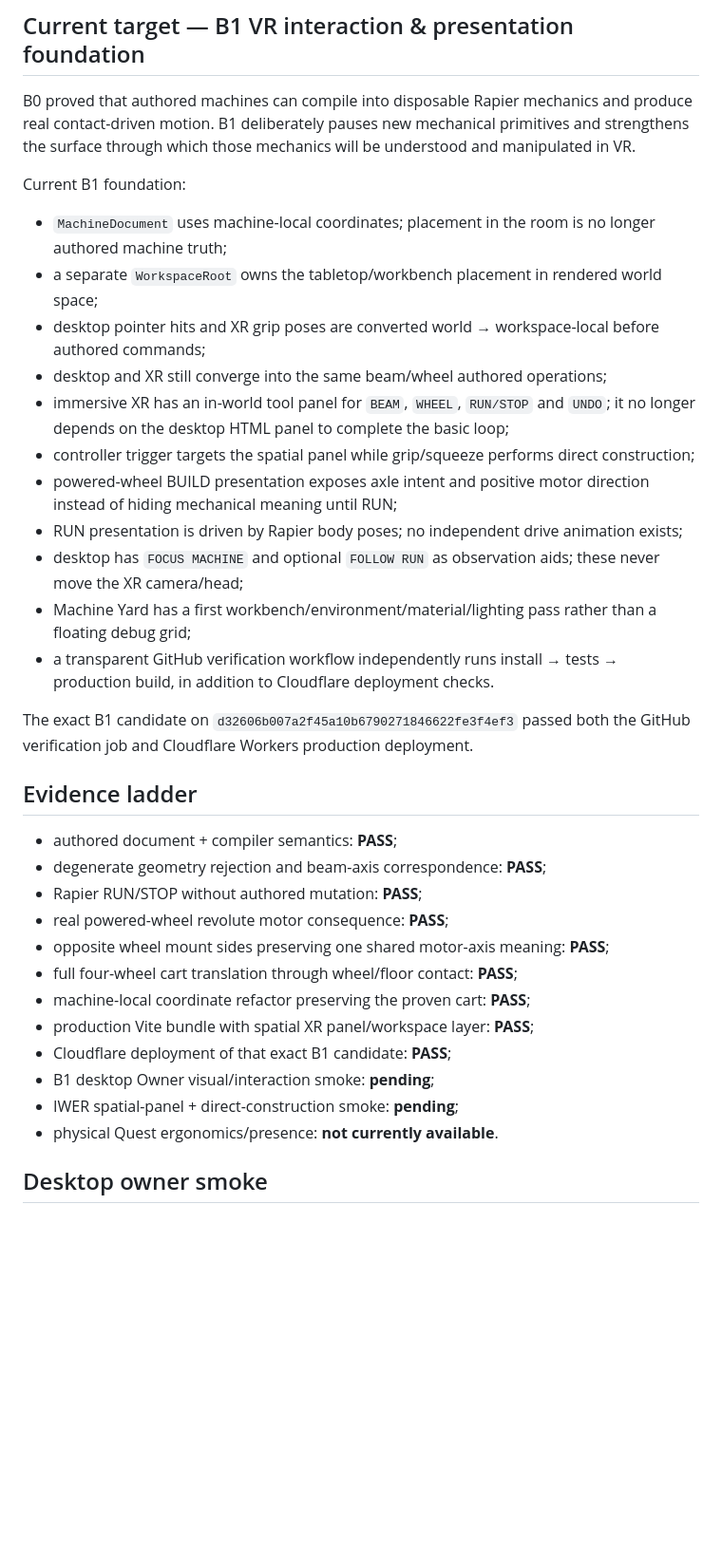
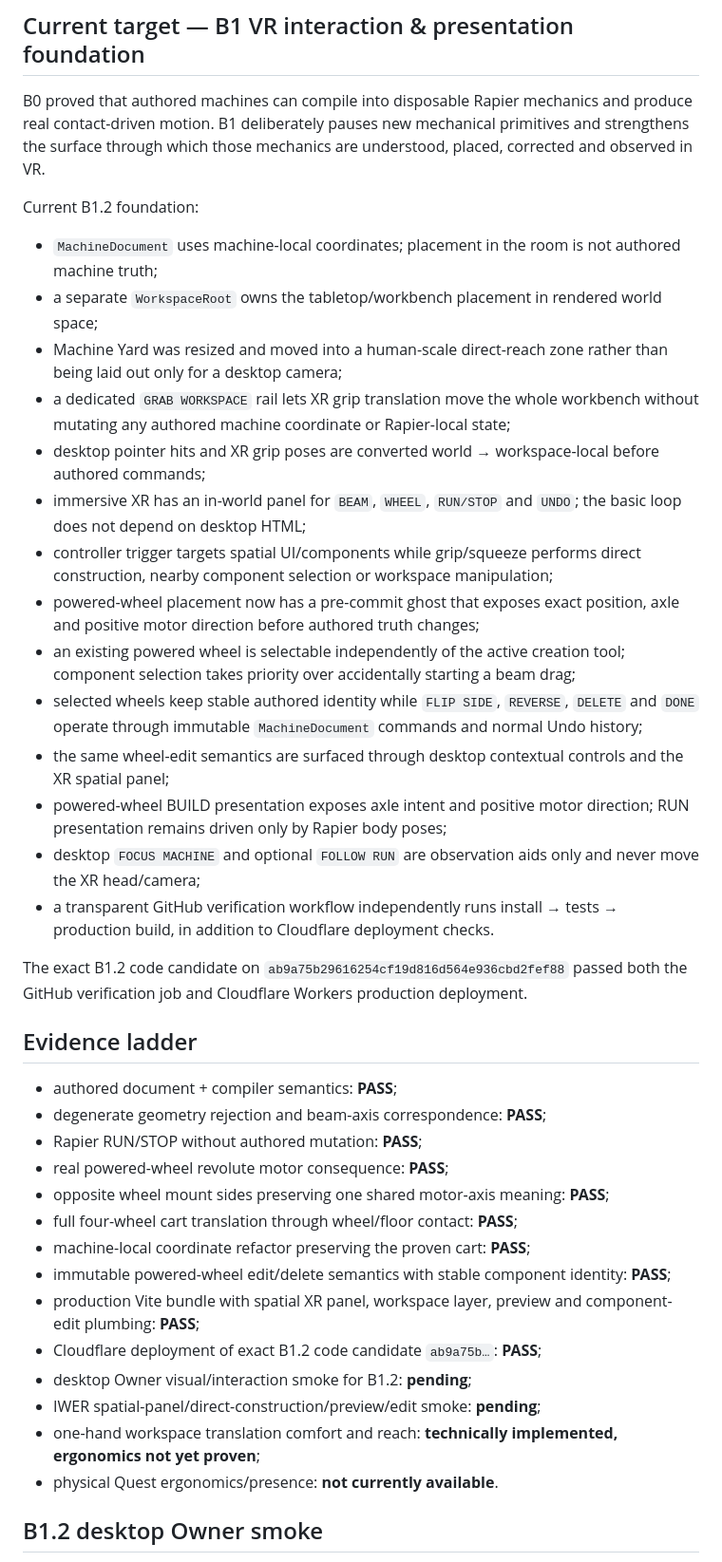
Before and after one commit to Jozzpoly/WebXR-Lab, a Markdown page: README.md, the part around one of its changes. Shown at 95% size. Rendered like a GitHub page; blank space fills up the shorter version.

Commit message:
Record B1.2 direct editing checkpoint

```diff
--- a/README.md
+++ b/README.md
@@ -8,23 +8,26 @@ The repository was rebooted in place from the former `WebXR-Lab`. Earlier Quest/
 
 ## Current target — B1 VR interaction & presentation foundation
 
-B0 proved that authored machines can compile into disposable Rapier mechanics and produce real contact-driven motion. B1 deliberately pauses new mechanical primitives and strengthens the surface through which those mechanics will be understood and manipulated in VR.
+B0 proved that authored machines can compile into disposable Rapier mechanics and produce real contact-driven motion. B1 deliberately pauses new mechanical primitives and strengthens the surface through which those mechanics are understood, placed, corrected and observed in VR.
 
-Current B1 foundation:
+Current B1.2 foundation:
 
-- `MachineDocument` uses machine-local coordinates; placement in the room is no longer authored machine truth;
+- `MachineDocument` uses machine-local coordinates; placement in the room is not authored machine truth;
 - a separate `WorkspaceRoot` owns the tabletop/workbench placement in rendered world space;
+- Machine Yard was resized and moved into a human-scale direct-reach zone rather than being laid out only for a desktop camera;
+- a dedicated `GRAB WORKSPACE` rail lets XR grip translation move the whole workbench without mutating any authored machine coordinate or Rapier-local state;
 - desktop pointer hits and XR grip poses are converted world → workspace-local before authored commands;
-- desktop and XR still converge into the same beam/wheel authored operations;
-- immersive XR has an in-world tool panel for `BEAM`, `WHEEL`, `RUN/STOP` and `UNDO`; it no longer depends on the desktop HTML panel to complete the basic loop;
-- controller trigger targets the spatial panel while grip/squeeze performs direct construction;
-- powered-wheel BUILD presentation exposes axle intent and positive motor direction instead of hiding mechanical meaning until RUN;
-- RUN presentation is driven by Rapier body poses; no independent drive animation exists;
-- desktop has `FOCUS MACHINE` and optional `FOLLOW RUN` as observation aids; these never move the XR camera/head;
-- Machine Yard has a first workbench/environment/material/lighting pass rather than a floating debug grid;
+- immersive XR has an in-world panel for `BEAM`, `WHEEL`, `RUN/STOP` and `UNDO`; the basic loop does not depend on desktop HTML;
+- controller trigger targets spatial UI/components while grip/squeeze performs direct construction, nearby component selection or workspace manipulation;
+- powered-wheel placement now has a pre-commit ghost that exposes exact position, axle and positive motor direction before authored truth changes;
+- an existing powered wheel is selectable independently of the active creation tool; component selection takes priority over accidentally starting a beam drag;
+- selected wheels keep stable authored identity while `FLIP SIDE`, `REVERSE`, `DELETE` and `DONE` operate through immutable `MachineDocument` commands and normal Undo history;
+- the same wheel-edit semantics are surfaced through desktop contextual controls and the XR spatial panel;
+- powered-wheel BUILD presentation exposes axle intent and positive motor direction; RUN presentation remains driven only by Rapier body poses;
+- desktop `FOCUS MACHINE` and optional `FOLLOW RUN` are observation aids only and never move the XR head/camera;
 - a transparent GitHub verification workflow independently runs install → tests → production build, in addition to Cloudflare deployment checks.
 
-The exact B1 candidate on `d32606b007a2f45a10b6790271846622fe3f4ef3` passed both the GitHub verification job and Cloudflare Workers production deployment.
+The exact B1.2 code candidate on `ab9a75b29616254cf19d816d564e936cbd2fef88` passed both the GitHub verification job and Cloudflare Workers production deployment.
 
 ## Evidence ladder
 
@@ -35,11 +38,13 @@ The exact B1 candidate on `d32606b007a2f45a10b6790271846622fe3f4ef3` passed both
 - opposite wheel mount sides preserving one shared motor-axis meaning: **PASS**;
 - full four-wheel cart translation through wheel/floor contact: **PASS**;
 - machine-local coordinate refactor preserving the proven cart: **PASS**;
-- production Vite bundle with spatial XR panel/workspace layer: **PASS**;
-- Cloudflare deployment of that exact B1 candidate: **PASS**;
-- B1 desktop Owner visual/interaction smoke: **pending**;
-- IWER spatial-panel + direct-construction smoke: **pending**;
+- immutable powered-wheel edit/delete semantics with stable component identity: **PASS**;
+- production Vite bundle with spatial XR panel, workspace layer, preview and component-edit plumbing: **PASS**;
+- Cloudflare deployment of exact B1.2 code candidate `ab9a75b…`: **PASS**;
+- desktop Owner visual/interaction smoke for B1.2: **pending**;
+- IWER spatial-panel/direct-construction/preview/edit smoke: **pending**;
+- one-hand workspace translation comfort and reach: **technically implemented, ergonomics not yet proven**;
 - physical Quest ergonomics/presence: **not currently available**.
 
-## Desktop owner smoke
+## B1.2 desktop Owner smoke
 
```
Also changed, not shown: other parts of README.md (+25 -8 lines).
